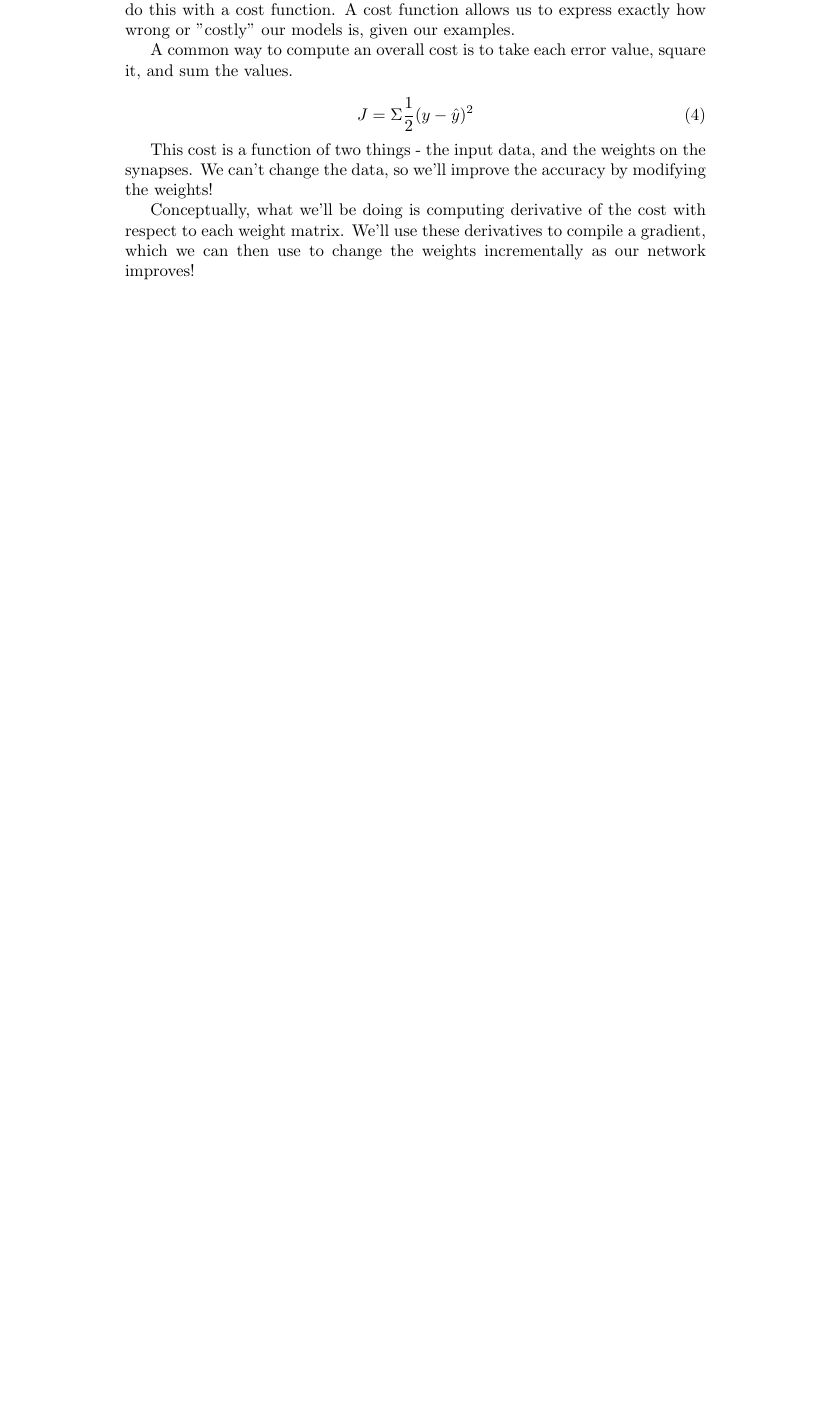
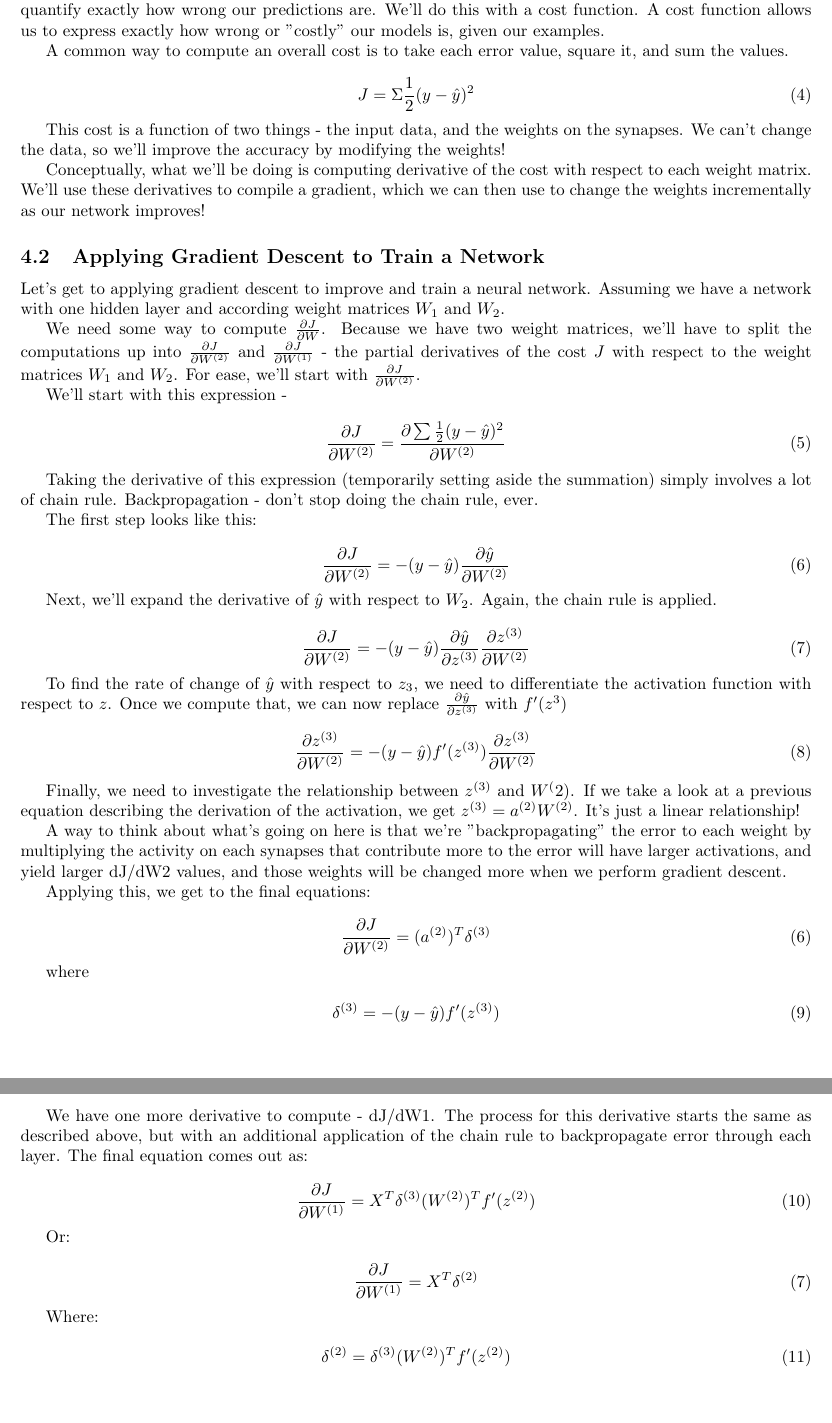
Before and after one commit to neuralolin/DataScience16FinalProject, a LaTeX paper (latex_poster/template_Article.tex): part of page 2 of 2 before the commit and two parts of pages 2 and 3 of 3 after it, the two joined at a grey line, cut so that both start at the same text, the shorter picture padded with empty space. Compiled offline with pdfLaTeX.

Commit message:
Adds a section about gradient descent

```diff
--- a/latex_poster/template_Article.tex
+++ b/latex_poster/template_Article.tex
@@ -1,10 +1,11 @@
 \documentclass[]{article}
 
 \usepackage{amsmath}
+\usepackage[margin=1in, paperwidth=8.5in, paperheight=11in]{geometry}
 
 %opening
-\title{}
-\author{}
+\title{Neural Networks: An Exploration}
+\author{Patrick Huston, David Abrahams, Philip Seger}
 
 \begin{document}
 
@@ -56,4 +57,81 @@ This cost is a function of two things - the input data, and the weights on the s
 
 Conceptually, what we'll be doing is computing derivative of the cost with respect to each weight matrix. We'll use these derivatives to compile a gradient, which we can then use to change the weights incrementally as our network improves!
 
+\subsection{Applying Gradient Descent to Train a Network}
+Let's get to applying gradient descent to improve and train a neural network. Assuming we have a network with one hidden layer and according weight matrices $W_1$ and $W_2$.
+
+We need some way to compute $\frac{\partial J}{\partial W}$. Because we have two weight matrices, we'll have to split the computations up into $\frac{\partial J}{\partial W^{(2)}}$ and $\frac{\partial J}{\partial W^{(1)}}$ - the partial derivatives of the cost $J$ with respect to the weight matrices $W_1$ and $W_2$. For ease, we'll start with $\frac{\partial J}{\partial W^{(2)}}$.
+
+We'll start with this expression -
+
+\begin{equation}
+	\frac{\partial J}{\partial W^{(2)}} = \frac{\partial \sum \frac{1}{2}(y-\hat{y})^2}{\partial W^{(2)}}
+\end{equation}
+
+Taking the derivative of this expression (temporarily setting aside the summation) simply involves a lot of chain rule. Backpropagation - don't stop doing the chain rule, ever.
+
+The first step looks like this:
+
+\begin{equation}
+\frac{\partial J}{\partial W^{(2)}} = -(y-\hat{y}) \frac{\partial \hat{y}}{\partial W^{(2)}}
+\end{equation}
+
+Next, we'll expand the derivative of $\hat{y}$ with respect to $W_2$. Again, the chain rule is applied.
+
+\begin{equation}
+\frac{\partial J}{\partial W^{(2)}} =
+-(y-\hat{y})
+\frac{\partial \hat{y}}{\partial z^{(3)}}
+\frac{\partial z^{(3)}}{\partial W^{(2)}}
+\end{equation}
+
+To find the rate of change of $\hat{y}$ with respect to $z_3$, we need to differentiate the activation function with respect to $z$. Once we compute that, we can now replace $\frac{\partial \hat{y}}{\partial z^{(3)}}$ with $f^\prime(z^{3})$
+
+\begin{equation}
+\frac{\partial z^{(3)}}{\partial W^{(2)}}=
+-(y-\hat{y}) f^\prime(z^{(3)}) \frac{\partial z^{(3)}}{\partial W^{(2)}}
+\end{equation}
+
+Finally, we need to investigate the relationship between $z^{(3)}$ and $W^({2})$. If we take a look at a previous equation describing the derivation of the activation, we get $z^{(3)} = a^{(2)}W^{(2)}$. It's just a linear relationship!
+
+A way to think about what's going on here is that we're "backpropagating" the error to each weight by multiplying the activity on each synapses that contribute more to the error will have larger activations, and yield larger dJ/dW2 values, and those weights will be changed more when we perform gradient descent.
+
+Applying this, we get to the final equations:
+
+\begin{equation}
+\frac{\partial J}{\partial W^{(2)}} =
+(a^{(2)})^T\delta^{(3)}\tag{6}
+\end{equation}
+
+where
+
+\begin{equation}
+\delta^{(3)} = -(y-\hat{y}) f^\prime(z^{(3)})
+\end{equation}
+
+We have one more derivative to compute - dJ/dW1. The process for this derivative starts the same as described above, but with an additional application of the chain rule to backpropagate error through each layer. The final equation comes out as:
+
+\begin{equation}
+\frac{\partial J}{\partial W^{(1)}} =
+X^{T}
+\delta^{(3)}
+(W^{(2)})^{T}
+f^\prime(z^{(2)})
+\end{equation}
+
+Or:
+
+\begin{equation}
+\frac{\partial J}{\partial W^{(1)}} =
+X^{T}\delta^{(2)} \tag{7}
+\end{equation}
+
+Where:
+
+\begin{equation}
+\delta^{(2)} = \delta^{(3)}
+(W^{(2)})^{T}
+f^\prime(z^{(2)})
+\end{equation}
+
 \end{document}
```
